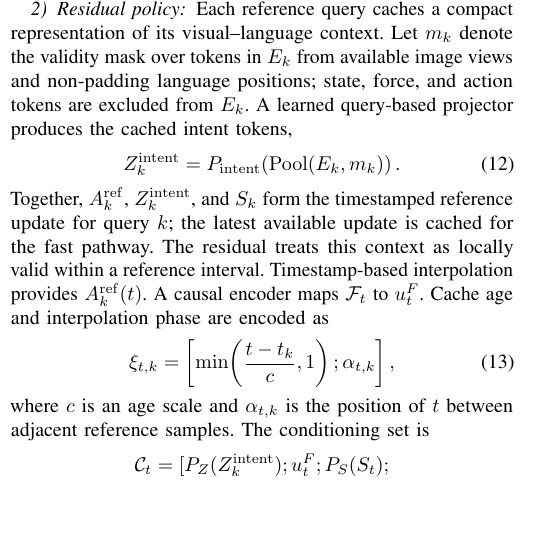
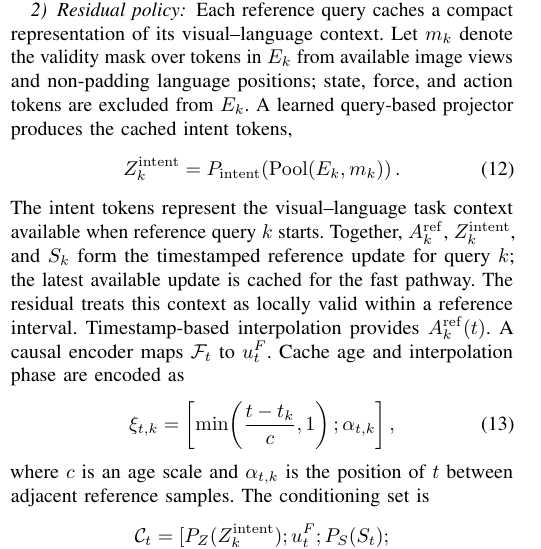
Before and after one commit to Ju6276/ICRA2027Submission, a LaTeX paper (main.tex, which reads 03_methods.tex): part of one column of page 4 of 9, cut so that both start at the same text, the shorter picture padded with empty space. Compiled offline with pdfLaTeX.

Commit message:
Clarify cached intent semantics

```diff
--- a/03_methods.tex
+++ b/03_methods.tex
@@ -130,6 +130,7 @@ Each reference query caches a compact representation of its visual--language con
     =P_{\mathrm{intent}}\!\left(\operatorname{Pool}(E_k,m_k)\right).
     \label{eq:intent_projection}
 \end{equation}
+The intent tokens represent the visual--language task context available when reference query $k$ starts.
 Together, $A_k^{\mathrm{ref}}$, $Z_k^{\mathrm{intent}}$, and $S_k$ form the timestamped reference update for query $k$; the latest available update is cached for the fast pathway. The residual treats this context as locally valid within a reference interval. Timestamp-based interpolation provides $A_k^{\mathrm{ref}}(t)$. A causal encoder maps $\mathcal F_t$ to $u_t^F$. Cache age and interpolation phase are encoded as
 \begin{equation}
     \xi_{t,k}=
```
